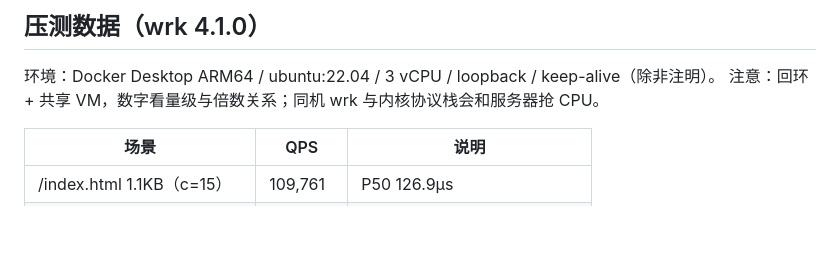
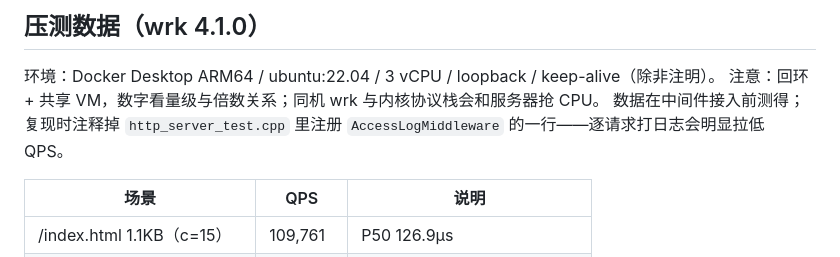
Before and after one commit to Ripening/MiniHttpServer, a Markdown page: README.md, the part around the change. Drawn GitHub-style; blank space fills up the shorter version.

Commit message:
README 补充压测复现说明

```diff
--- a/README.md
+++ b/README.md
@@ -102,6 +102,8 @@ curl -i -b jar http://127.0.0.1:8000/admin/panel    # 200
 
 环境：Docker Desktop ARM64 / ubuntu:22.04 / 3 vCPU / loopback / keep-alive（除非注明）。
 注意：回环 + 共享 VM，数字看量级与倍数关系；同机 wrk 与内核协议栈会和服务器抢 CPU。
+数据在中间件接入前测得；复现时注释掉 `http_server_test.cpp` 里注册 `AccessLogMiddleware`
+的一行——逐请求打日志会明显拉低 QPS。
 
 | 场景 | QPS | 说明 |
 |---|---|---|
```
